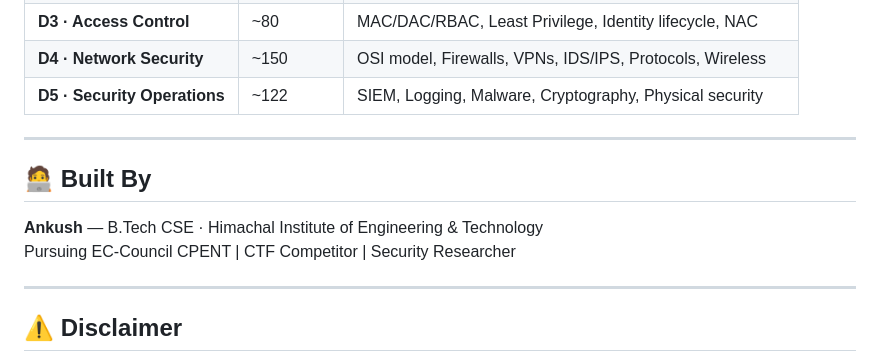
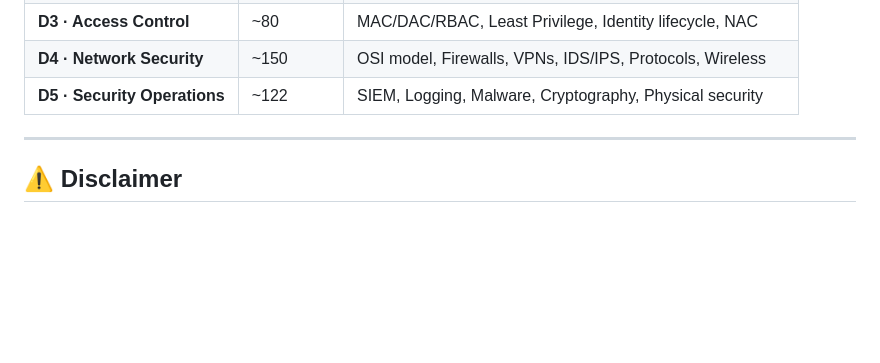
Before and after one commit to anku0669/isc2-cc-exam_practice, a Markdown page: README.md, the part around the change. Drawn GitHub-style; blank space fills up the shorter version.

Commit message:
Remove 'Built By' section from README
Removed the 'Built By' section from the README.

```diff
--- a/README.md
+++ b/README.md
@@ -86,13 +86,6 @@ isc2-cc-exam_practice/
 
 ---
 
-## 🧑‍💻 Built By
-
-**Ankush** — B.Tech CSE · Himachal Institute of Engineering & Technology
-Pursuing EC-Council CPENT | CTF Competitor | Security Researcher
-
----
-
 ## ⚠️ Disclaimer
 
 This is a **community study tool**, not affiliated with or endorsed by ISC2.
```
